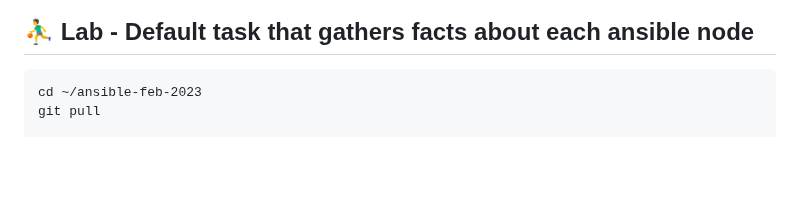
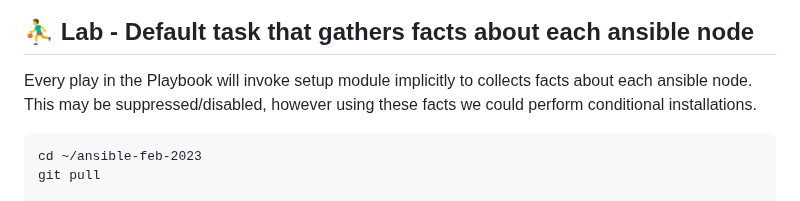
Before and after one commit to smsharmadevops/ansible-feb-2023, a Markdown page: Day1/README.md, the part around the change. Rendered like a GitHub page; blank space fills up the shorter version.

````diff
--- a/Day1/README.md
+++ b/Day1/README.md
@@ -390,6 +390,8 @@ jegan@tektutor.org $ <b>ansible-doc -l |wc -l</b>
 ![Ansible Playbook Structure](PlaybookStructure.png)
 
 ##  ⛹️‍♂️ Lab - Default task that gathers facts about each ansible node
+Every play in the Playbook will invoke setup module implicitly to collects facts about each ansible node.  This may be suppressed/disabled, however using these facts we could perform conditional installations.
+
 ```
 cd ~/ansible-feb-2023
 git pull
````
